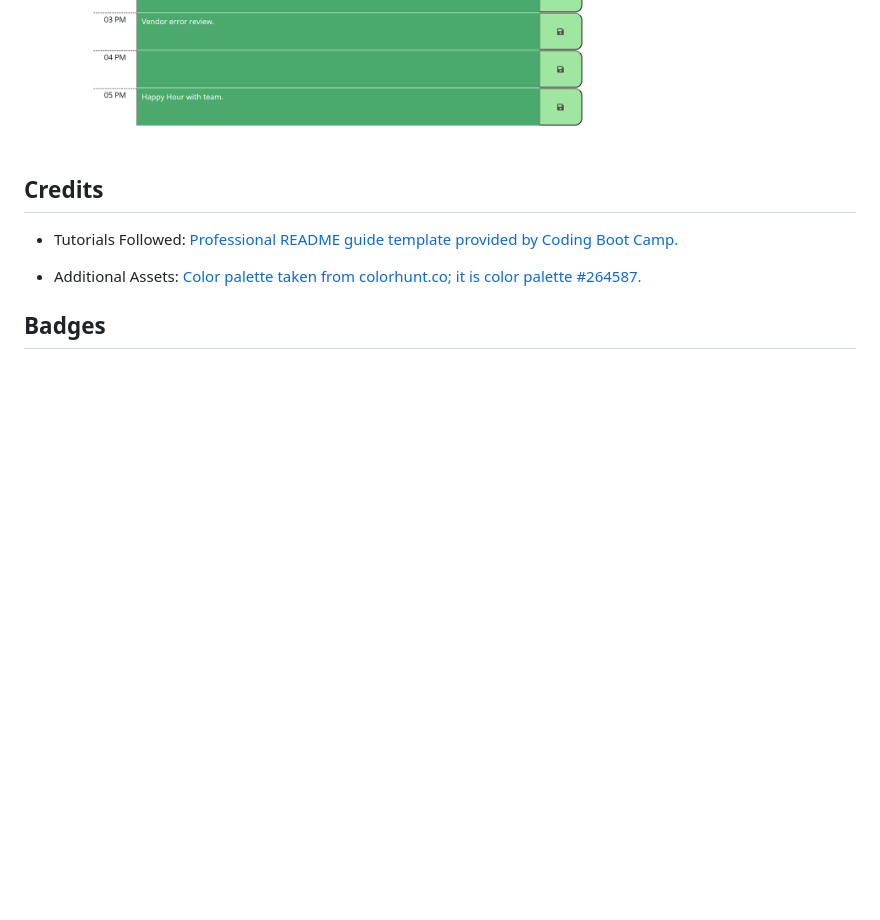
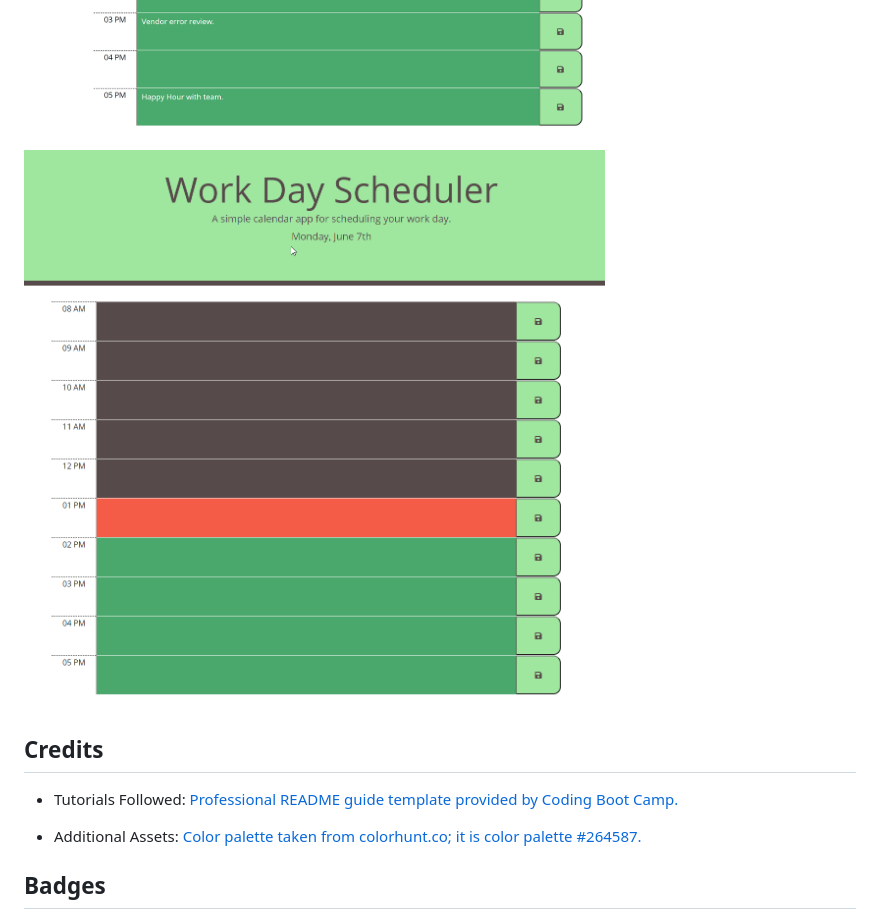
Before and after one commit to mmonyok/05-HW-dayPlanner, a Markdown page: README.md, the part around the change. Rendered like a GitHub page; pictures changed too: images/dayPlannerGIF.gif (added); blank space fills up the shorter version.

Commit message:
Added GIF of completed project in use.

```diff
--- a/README.md
+++ b/README.md
@@ -12,6 +12,7 @@ A micro planner made in class for scheduling.
 ## Usage
 ![Screenshot of finished project.](./images/screenshot.png)
 ![Screenshot showing planner in use.](./images/screenshot2.png)
+![GIF of web application.](images/dayPlannerGIF.gif)
 
 ## Credits
 - Tutorials Followed:
```
